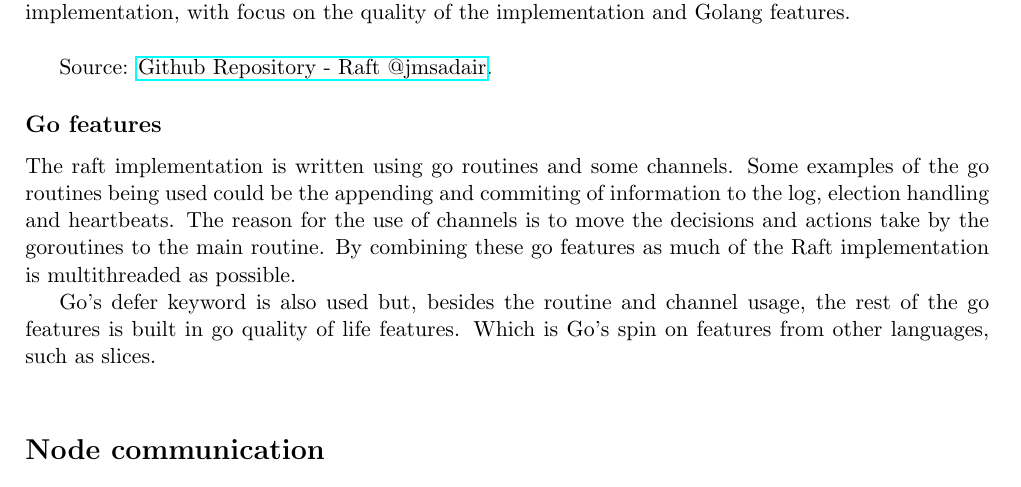
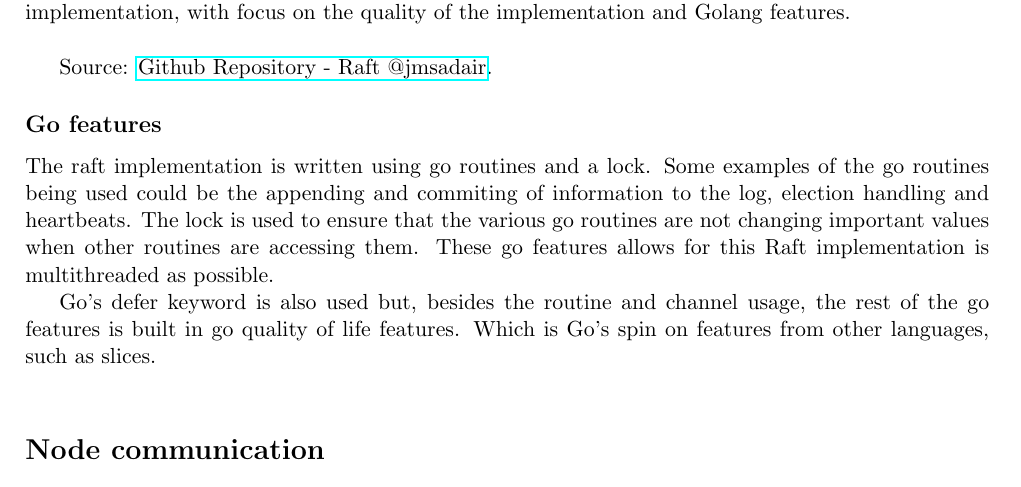
Before and after one commit to ITU-DISYS2024-CENTRALIZEDSYSTEMS/raft, a LaTeX document (report.tex): part of page 1 of 2, cut so that both start at the same text. Compiled offline with pdfLaTeX.

Commit message:
Update report.tex

```diff
--- a/report.tex
+++ b/report.tex
@@ -45,10 +45,10 @@ This report will go through the @jmsadair's implementation and discuss the diffr
 
 Source: \href{https://github.com/jmsadair/raft}{Github Repository - Raft @jmsadair}.
 \subsection*{Go features}
-The raft implementation is written using go routines and some channels.
+The raft implementation is written using go routines and a lock.
 Some examples of the go routines being used could be the appending and commiting of information to the log, election handling and heartbeats.
-The reason for the use of channels is to move the decisions and actions take by the goroutines to the main routine.
-By combining these go features as much of the Raft implementation is multithreaded as possible.
+The lock is used to ensure that the various go routines are not changing important values when other routines are accessing them.
+These go features allows for this Raft implementation is multithreaded as possible.
 
 Go's defer keyword is also used but, besides the routine and channel usage, the rest of the go features is built in go quality of life features.
 Which is Go's spin on features from other languages, such as slices.
```
